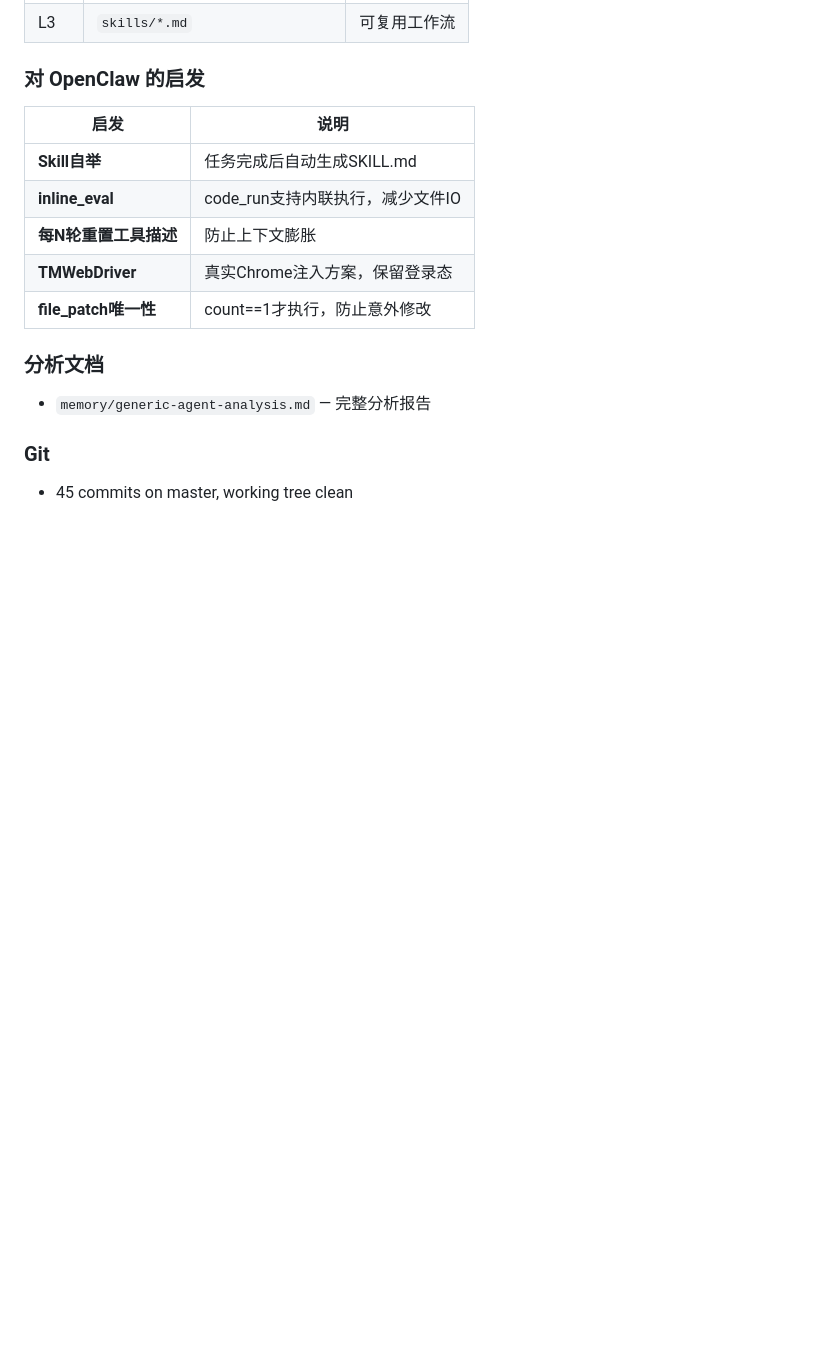
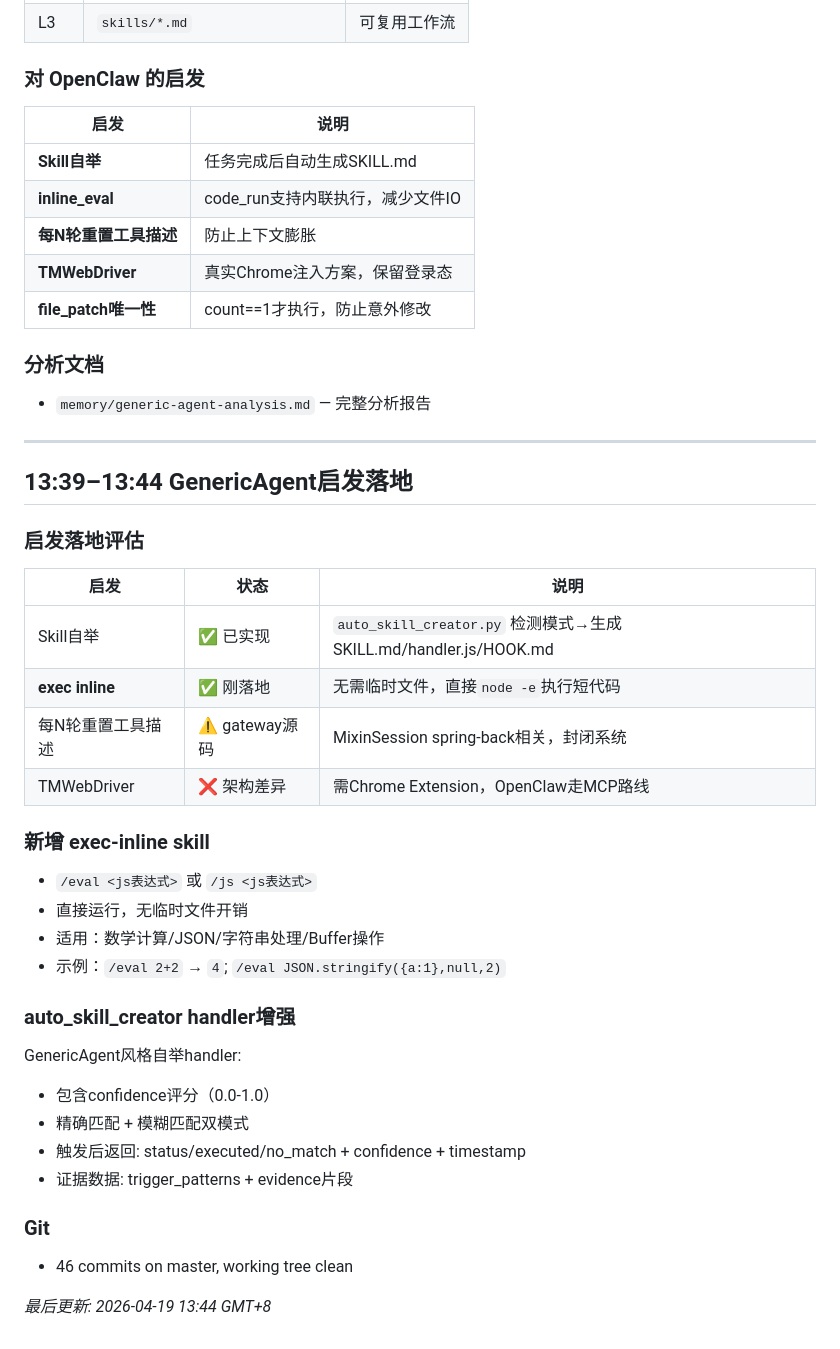
Before and after one commit to bdzjie/kucun, a Markdown page: memory/2026-04-19.md, the part around the change. Drawn GitHub-style; blank space fills up the shorter version.

Commit message:
docs: 更新日志 — GenericAgent启发落地完成

```diff
--- a/memory/2026-04-19.md
+++ b/memory/2026-04-19.md
@@ -414,6 +414,36 @@ skills/
 
 - `memory/generic-agent-analysis.md` — 完整分析报告
 
+---
+
+## 13:39–13:44 GenericAgent启发落地
+
+### 启发落地评估
+
+| 启发 | 状态 | 说明 |
+|------|------|------|
+| Skill自举 | ✅ 已实现 | `auto_skill_creator.py` 检测模式→生成SKILL.md/handler.js/HOOK.md |
+| **exec inline** | ✅ 刚落地 | 无需临时文件，直接`node -e`执行短代码 |
+| 每N轮重置工具描述 | ⚠️ gateway源码 | MixinSession spring-back相关，封闭系统 |
+| TMWebDriver | ❌ 架构差异 | 需Chrome Extension，OpenClaw走MCP路线 |
+
+### 新增 exec-inline skill
+
+- `/eval <js表达式>` 或 `/js <js表达式>`
+- 直接运行，无临时文件开销
+- 适用：数学计算/JSON/字符串处理/Buffer操作
+- 示例：`/eval 2+2` → `4`; `/eval JSON.stringify({a:1},null,2)`
+
+### auto_skill_creator handler增强
+
+GenericAgent风格自举handler:
+- 包含confidence评分（0.0-1.0）
+- 精确匹配 + 模糊匹配双模式
+- 触发后返回: status/executed/no_match + confidence + timestamp
+- 证据数据: trigger_patterns + evidence片段
+
 ### Git
 
-- 45 commits on master, working tree clean
+- 46 commits on master, working tree clean
+
+*最后更新: 2026-04-19 13:44 GMT+8*
```
